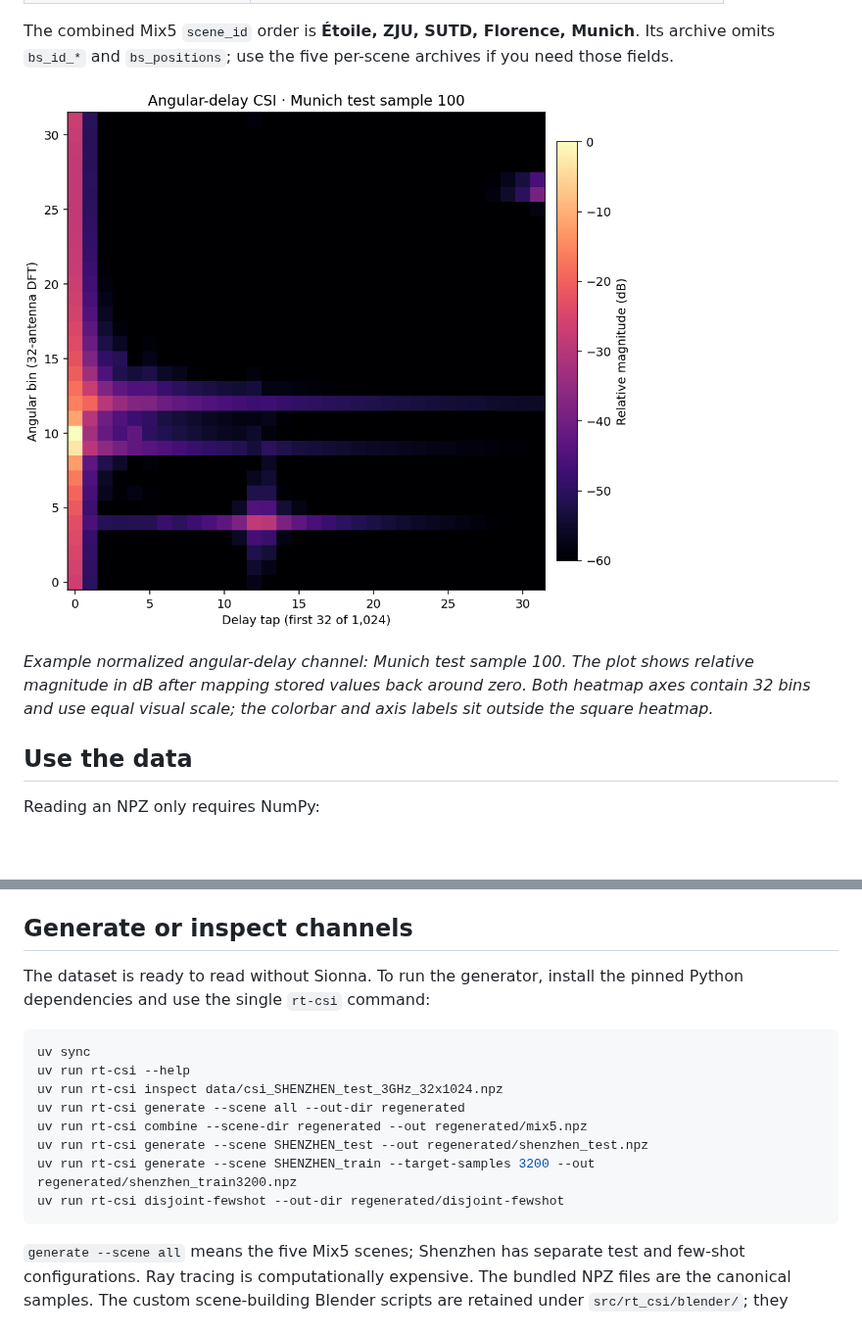
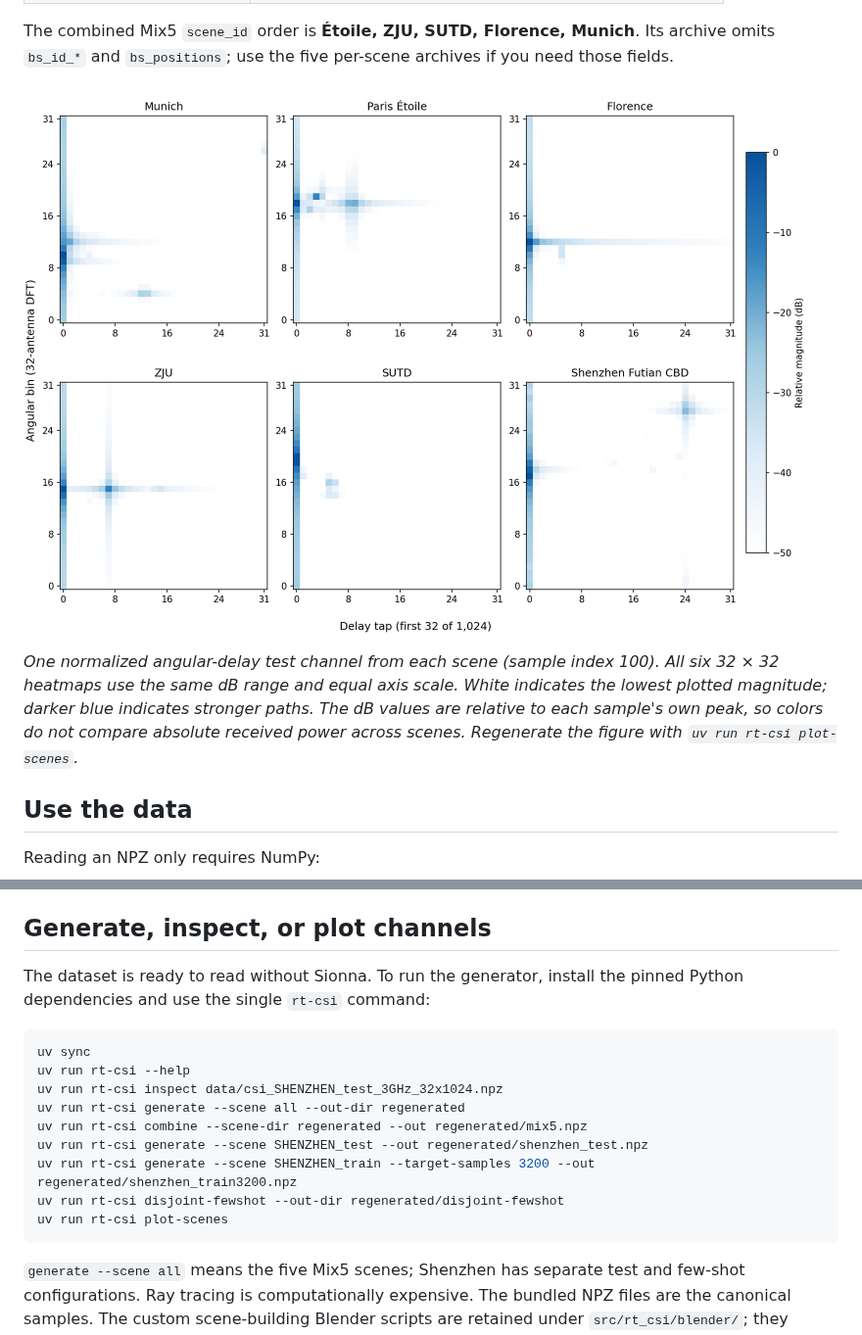
Before and after one commit to tangshunpu/RT-CSI, a Markdown page: README.md, 2 parts joined by grey strips. Shown at 98% size. Rendered like a GitHub page; pictures changed too: assets/angular_delay_example.png (deleted), assets/angular_delay_six_scenes.png (added); blank space fills up the shorter version.

Commit message:
Show white-background CSI examples for six scenes

````diff
--- a/README.md
+++ b/README.md
@@ -81,12 +81,14 @@ The combined Mix5 `scene_id` order is **Étoile, ZJU, SUTD, Florence,
 Munich**. Its archive omits `bs_id_*` and `bs_positions`; use the five
 per-scene archives if you need those fields.
 
-![Log magnitude of one Munich test channel in angular-delay coordinates.](assets/angular_delay_example.png)
+![Angular-delay CSI examples from Munich, Paris Étoile, Florence, ZJU, SUTD, and Shenzhen.](assets/angular_delay_six_scenes.png)
 
-*Example normalized angular-delay channel: Munich test sample 100. The plot
-shows relative magnitude in dB after mapping stored values back around zero.
-Both heatmap axes contain 32 bins and use equal visual scale; the colorbar and
-axis labels sit outside the square heatmap.*
+*One normalized angular-delay test channel from each scene (sample index 100).
+All six 32 × 32 heatmaps use the same dB range and equal axis scale. White
+indicates the lowest plotted magnitude; darker blue indicates stronger paths.
+The dB values are relative to each sample's own peak, so colors do not compare
+absolute received power across scenes. Regenerate the figure with
+`uv run rt-csi plot-scenes`.*
 
 ## Use the data
 
@@ -122,7 +124,7 @@ counts are smaller than the nominal number in the filename; results from
 these files require fresh evaluation. Details are in
 [`docs/release-audit.md`](docs/release-audit.md).
 
-## Generate or inspect channels
+## Generate, inspect, or plot channels
 
 The dataset is ready to read without Sionna. To run the generator, install
 the pinned Python dependencies and use the single `rt-csi` command:
@@ -136,6 +138,7 @@ uv run rt-csi combine --scene-dir regenerated --out regenerated/mix5.npz
 uv run rt-csi generate --scene SHENZHEN_test --out regenerated/shenzhen_test.npz
 uv run rt-csi generate --scene SHENZHEN_train --target-samples 3200 --out regenerated/shenzhen_train3200.npz
 uv run rt-csi disjoint-fewshot --out-dir regenerated/disjoint-fewshot
+uv run rt-csi plot-scenes
 ```
 
 `generate --scene all` means the five Mix5 scenes; Shenzhen has separate
````
Also changed, not shown: 2 other files.
